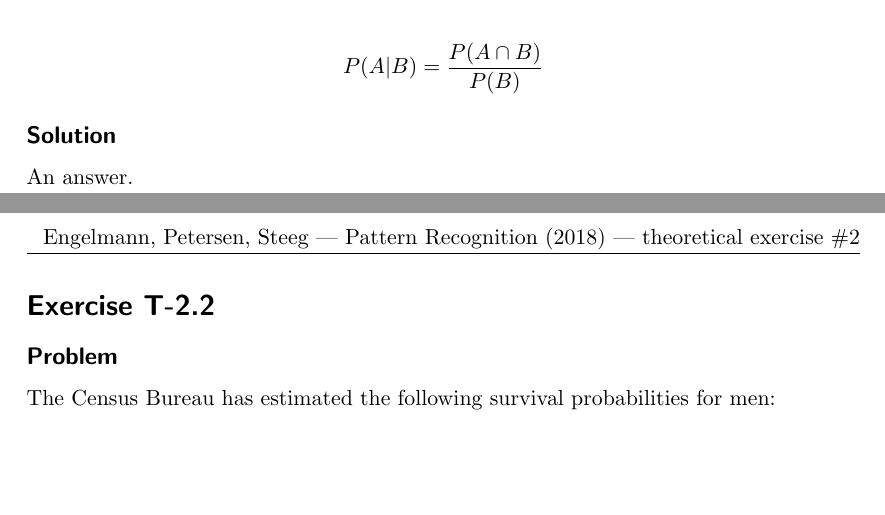
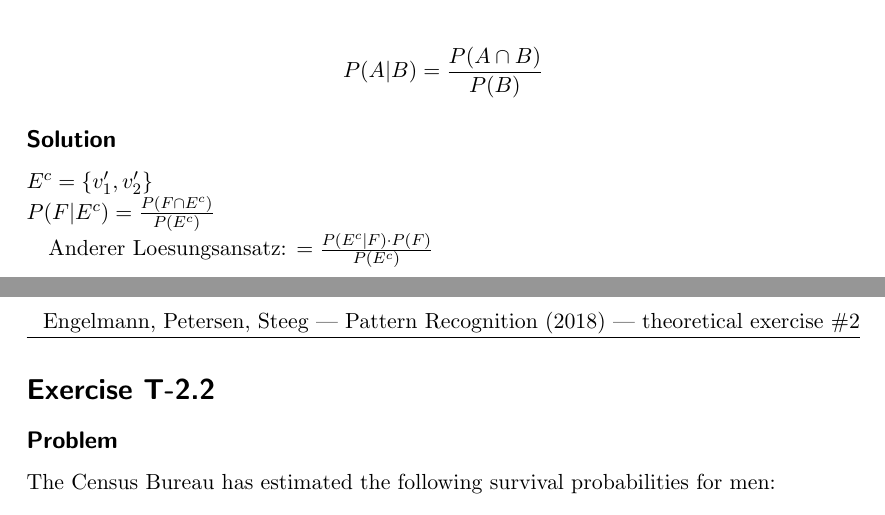
Before and after one commit to karsil/labPatternRecog, a LaTeX document (lab2/theoretical/PR_theoretical_exer_2.tex, which reads lab2/theoretical/files/task1.tex): two parts of pages 1 and 2 of 2, joined at a grey line, cut so that both start at the same text, the shorter picture padded with empty space. Compiled offline with pdfLaTeX.

Commit message:
Started 1)

```diff
--- a/lab2/theoretical/files/task1.tex
+++ b/lab2/theoretical/files/task1.tex
@@ -17,4 +17,9 @@ P(A|B)=  \frac{P(A \cap B)}{P(B)} \nonumber
 
 
 \subsection*{Solution}
-An answer.
+$E^c = \{v_1', v_2'\}$
+\\
+$P(F|E^c) = \frac{P(F\cap E^c)}{P(E^c)}$
+
+Anderer Loesungsansatz:
+$ = \frac{P(E^c|F)\cdot P(F)}{P(E^c)}$
```
